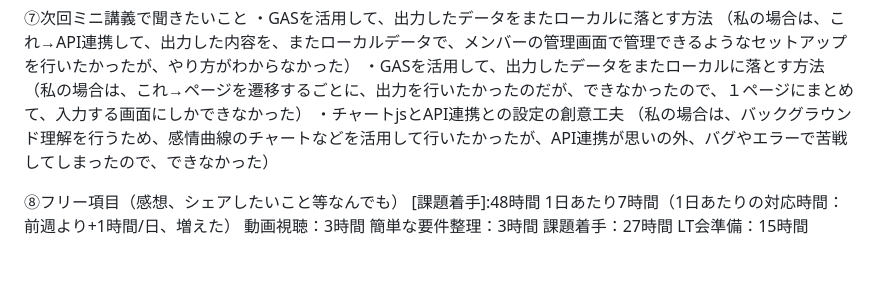
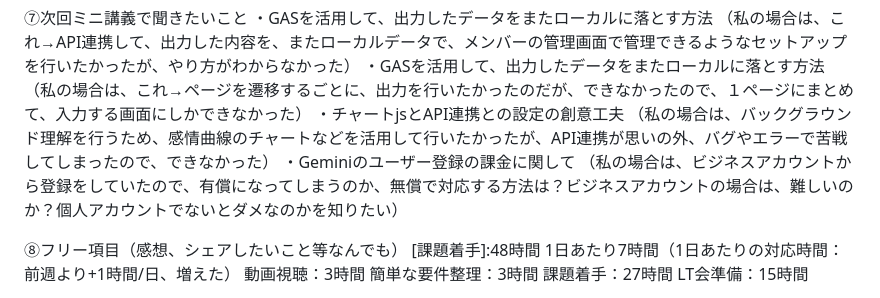
Before and after one commit to naomi-k703/kadai05_api, a Markdown page: README.md, the part around the change. GitHub-like rendering; blank space fills up the shorter version.

```diff
--- a/README.md
+++ b/README.md
@@ -34,6 +34,8 @@
 （私の場合は、これ→ページを遷移するごとに、出力を行いたかったのだが、できなかったので、１ページにまとめて、入力する画面にしかできなかった）
 ・チャートjsとAPI連携との設定の創意工夫
 （私の場合は、バックグラウンド理解を行うため、感情曲線のチャートなどを活用して行いたかったが、API連携が思いの外、バグやエラーで苦戦してしまったので、できなかった）
+・Geminiのユーザー登録の課金に関して
+（私の場合は、ビジネスアカウントから登録をしていたので、有償になってしまうのか、無償で対応する方法は？ビジネスアカウントの場合は、難しいのか？個人アカウントでないとダメなのかを知りたい）
 
 ⑧フリー項目（感想、シェアしたいこと等なんでも）
 [課題着手]:48時間 1日あたり7時間（1日あたりの対応時間：前週より+1時間/日、増えた） 動画視聴：3時間 簡単な要件整理：3時間 課題着手：27時間 LT会準備：15時間
```
